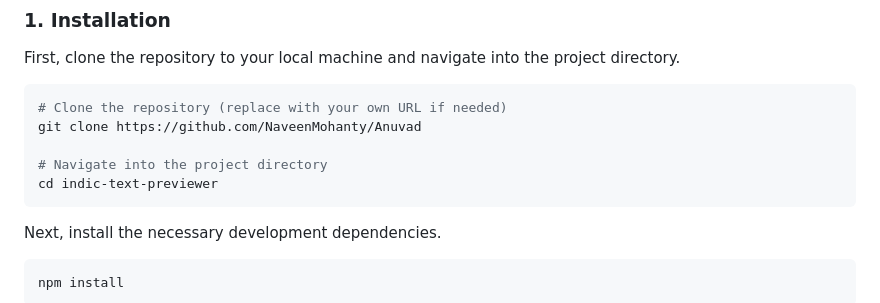
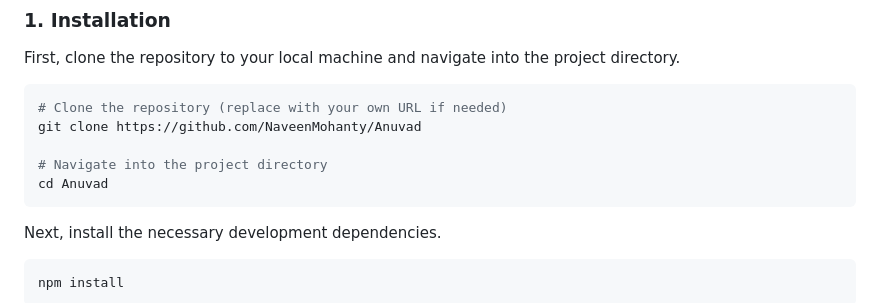
Before and after one commit to NaveenMohanty/Anuvad, a Markdown page: readme.md, the part around the change. GitHub-like rendering.

Commit message:
folder name changes in readme

````diff
--- a/readme.md
+++ b/readme.md
@@ -43,7 +43,7 @@ First, clone the repository to your local machine and navigate into the project
 git clone https://github.com/NaveenMohanty/Anuvad
 
 # Navigate into the project directory
-cd indic-text-previewer
+cd Anuvad
 ```
 
 Next, install the necessary development dependencies.
````
